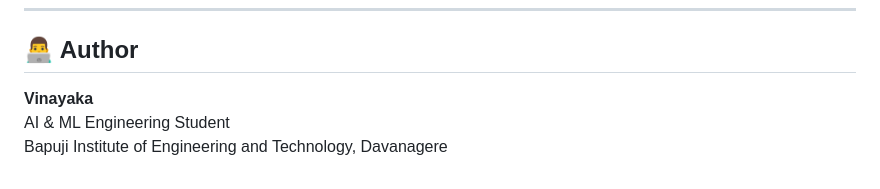
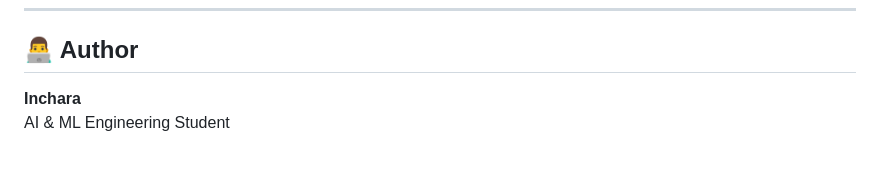
Before and after one commit to Incharapm0915/frontend-practice-assignment, a Markdown page: README.md, the part around the change. Rendered like a GitHub page.

Commit message:
Change author from Vinayaka to Inchara
Updated author information in the README file.

```diff
--- a/README.md
+++ b/README.md
@@ -166,6 +166,5 @@ node index.js
 
 ## 👨‍💻 Author
 
-**Vinayaka**
+**Inchara**
 AI & ML Engineering Student
-Bapuji Institute of Engineering and Technology, Davanagere
```
